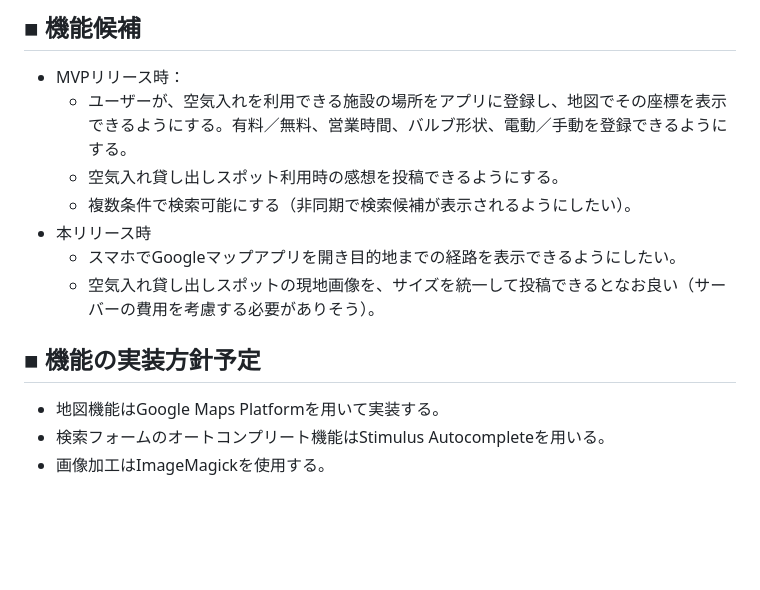
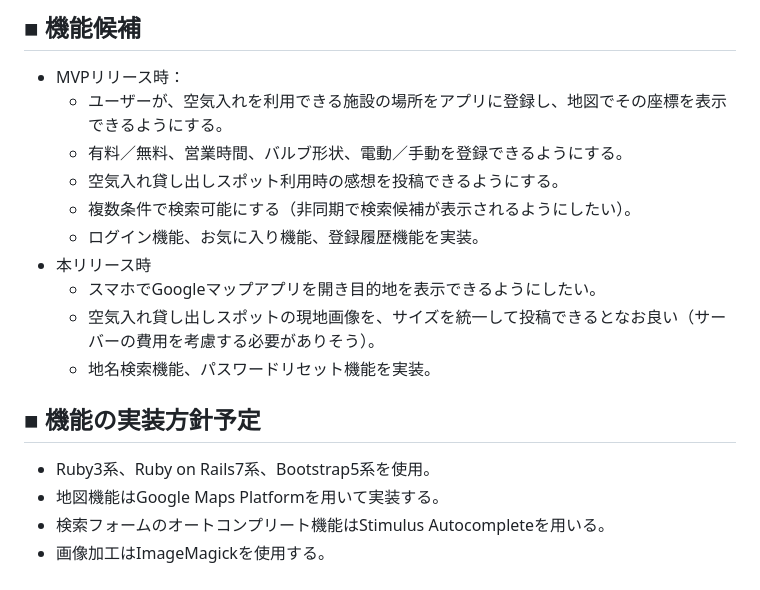
Before and after one commit to h-tac/my_portfolio_app_01, a Markdown page: README.md, the part around the change. GitHub-like rendering; blank space fills up the shorter version.

Commit message:
README再々修正

```diff
--- a/README.md
+++ b/README.md
@@ -32,14 +32,18 @@ Twitterで宣伝したり、SEO対策をする。最初のうちは、主な空
 
 ## ■ 機能候補
 - MVPリリース時：
-  - ユーザーが、空気入れを利用できる施設の場所をアプリに登録し、地図でその座標を表示できるようにする。有料／無料、営業時間、バルブ形状、電動／手動を登録できるようにする。
+  - ユーザーが、空気入れを利用できる施設の場所をアプリに登録し、地図でその座標を表示できるようにする。
+  - 有料／無料、営業時間、バルブ形状、電動／手動を登録できるようにする。
   - 空気入れ貸し出しスポット利用時の感想を投稿できるようにする。
   - 複数条件で検索可能にする（非同期で検索候補が表示されるようにしたい）。
+  - ログイン機能、お気に入り機能、登録履歴機能を実装。
 - 本リリース時
-  - スマホでGoogleマップアプリを開き目的地までの経路を表示できるようにしたい。
+  - スマホでGoogleマップアプリを開き目的地を表示できるようにしたい。
   - 空気入れ貸し出しスポットの現地画像を、サイズを統一して投稿できるとなお良い（サーバーの費用を考慮する必要がありそう）。
+  - 地名検索機能、パスワードリセット機能を実装。
 
 ## ■ 機能の実装方針予定
+- Ruby3系、Ruby on Rails7系、Bootstrap5系を使用。
 - 地図機能はGoogle Maps Platformを用いて実装する。
 - 検索フォームのオートコンプリート機能はStimulus Autocompleteを用いる。
 - 画像加工はImageMagickを使用する。
```
